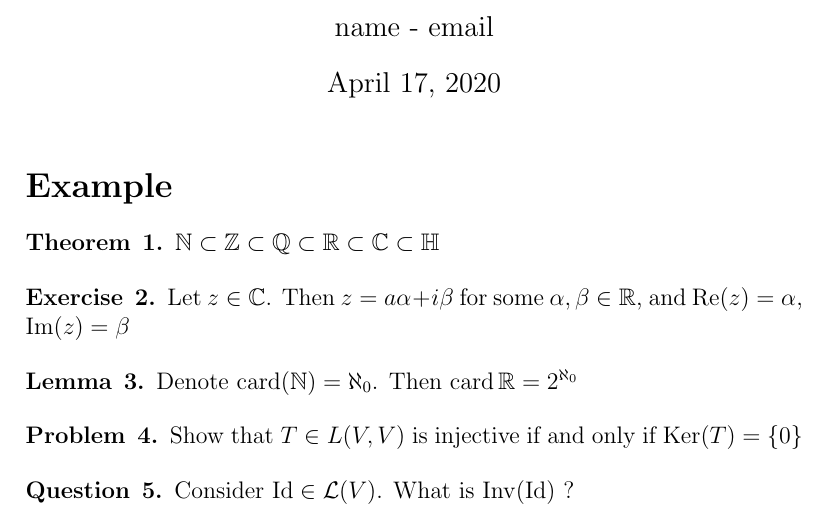
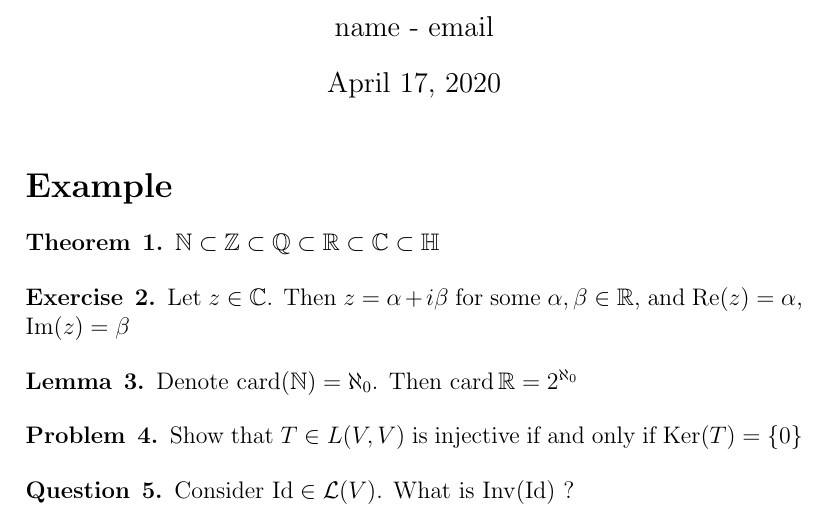
Before and after one commit to Jswig/latex-packages, a LaTeX problem sheet (mathpb_example.tex): part of the page, cut so that both start at the same text. Compiled offline with pdfLaTeX.

Commit message:
Update mathpb_example.tex

```diff
--- a/mathpb_example.tex
+++ b/mathpb_example.tex
@@ -20,7 +20,7 @@ $\N \subset \Z \subset \Q \subset \R \subset \C \subset \Ha$
 \end{theorem}
 
 \begin{exercise}{2}
-    Let $z \in \C$. Then $z = a\alpha + i\beta$ for some $\alpha, \beta \in \R$,
+    Let $z \in \C$. Then $z = \alpha + i\beta$ for some $\alpha, \beta \in \R$,
     and $\Rea(z) = \alpha$, $\Ima(z) = \beta$
 \end{exercise}
 
```
